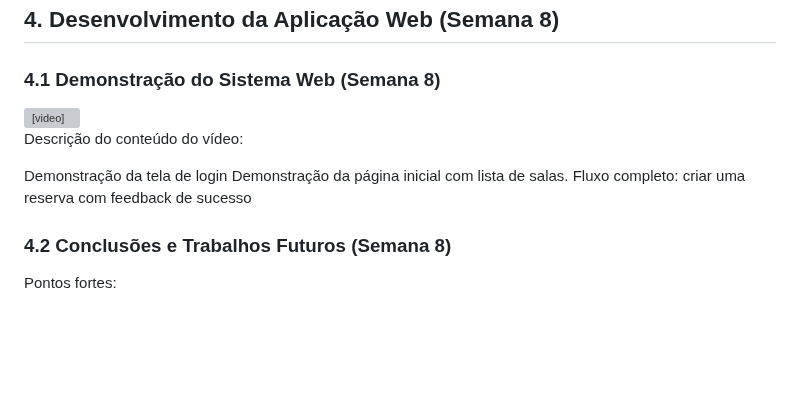
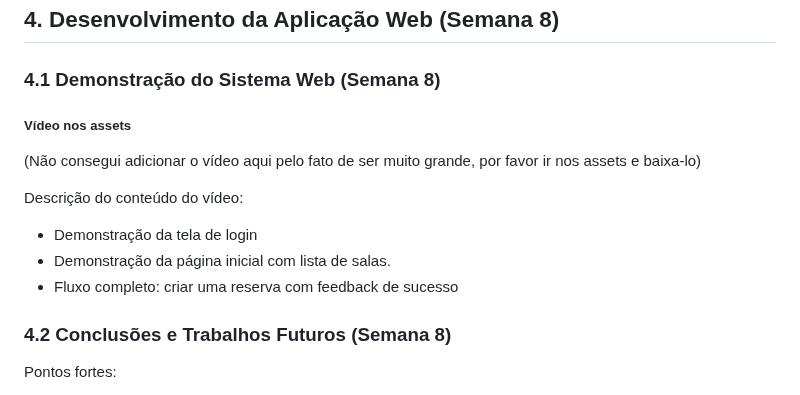
Before and after one commit to sophiahochman/Reserva_Inteli, a Markdown page: documentos/wad.md, the part around the change. GitHub-like rendering; blank space fills up the shorter version; grey boxes are pictures that could not be loaded.

Commit message:
docs: add vídeo

```diff
--- a/documentos/wad.md
+++ b/documentos/wad.md
@@ -218,16 +218,14 @@ Todos os formulários seguem um template consistente e responsivo, já testado e
 
 ### 4.1 Demonstração do Sistema Web (Semana 8)
 
-<video width="640" height="360" controls>
-  <source src="../assets/videoSite.mp4" type="video/mp4"
- alt="Vídeo da execução do site"><br>
-</video>
+##### Vídeo nos assets
+(Não consegui adicionar o vídeo aqui pelo fato de ser muito grande, por favor ir nos assets e baixa-lo)
 
 Descrição do conteúdo do vídeo:
 
-Demonstração da tela de login
-Demonstração da página inicial com lista de salas.
-Fluxo completo: criar uma reserva com feedback de sucesso
+- Demonstração da tela de login
+- Demonstração da página inicial com lista de salas.
+- Fluxo completo: criar uma reserva com feedback de sucesso
 
 ### 4.2 Conclusões e Trabalhos Futuros (Semana 8)
 
```
